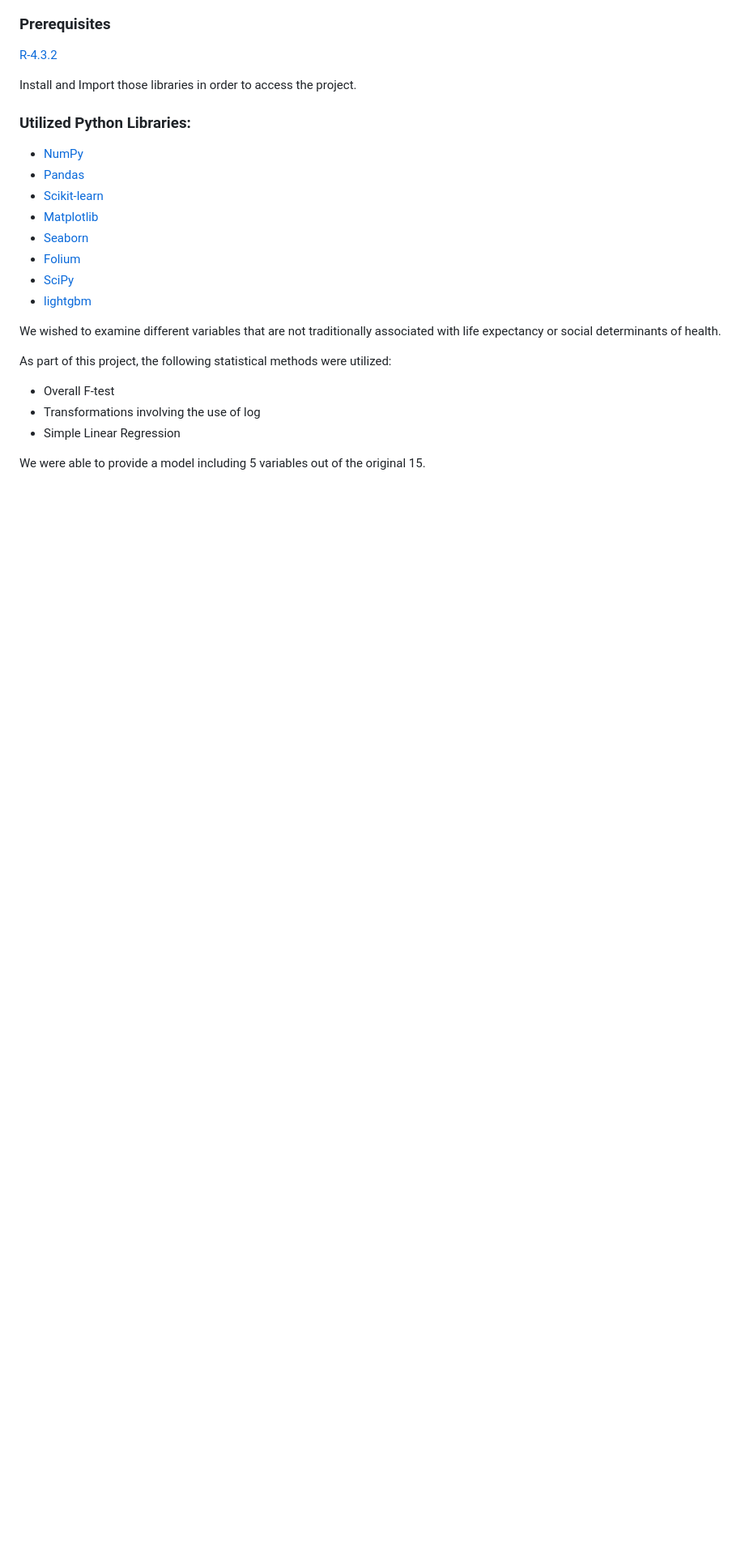
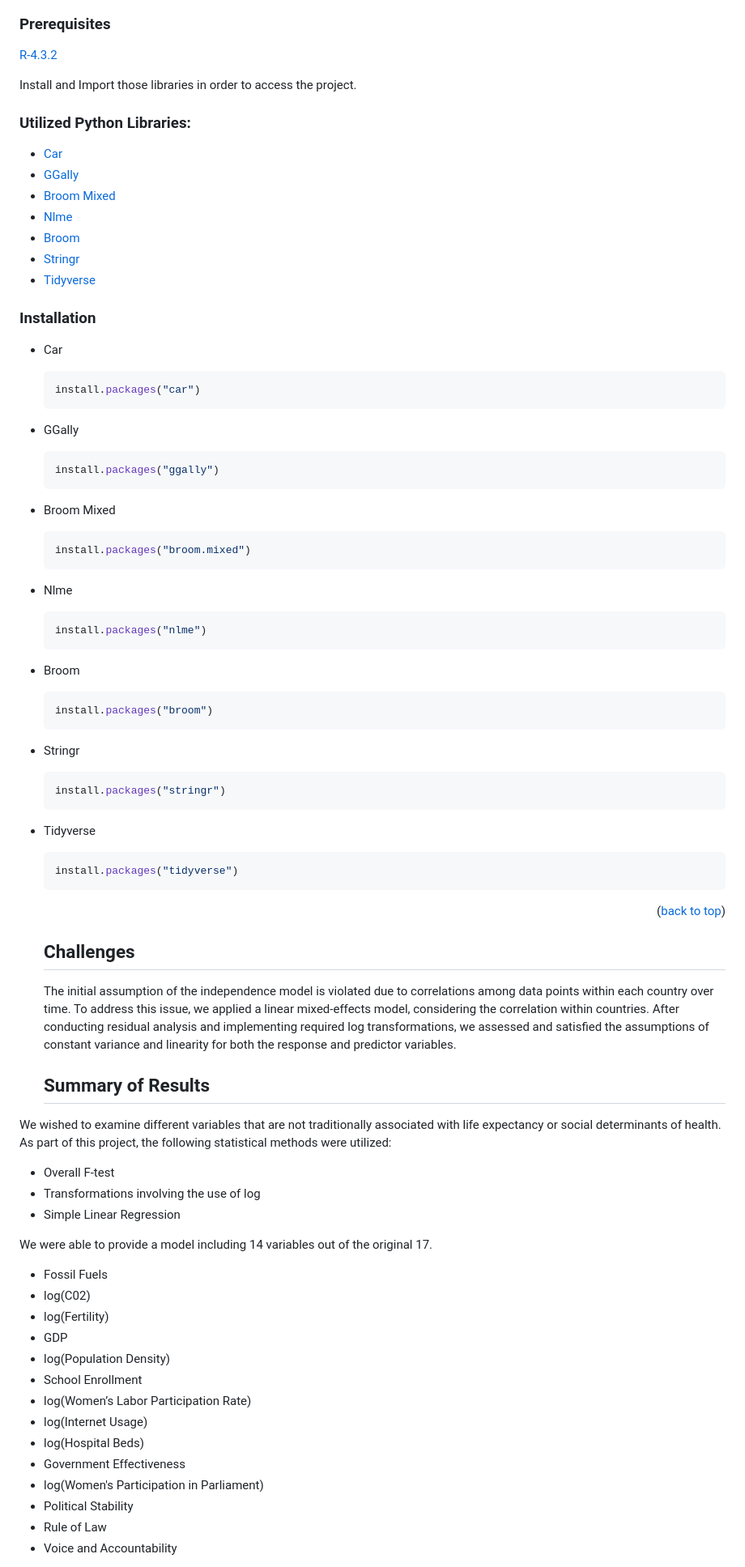
Before and after one commit to Karene123/ESG-Project, a Markdown page: README.md, the part around the change printed below. Shown: that part at 81% size. Rendered like a GitHub page; blank space fills up the shorter version.

````diff
--- a/README.md
+++ b/README.md
@@ -61,20 +61,71 @@ Install and Import those libraries in order to access the project.
 
 ### Utilized Python Libraries:
 
-* [NumPy](http://www.numpy.org/)
-* [Pandas](http://pandas.pydata.org/)
-* [Scikit-learn](http://scikit-learn.org/stable/)
-* [Matplotlib](http://matplotlib.org/)
-* [Seaborn](https://seaborn.pydata.org/)
-* [Folium](https://pypi.org/project/folium/)
-* [SciPy](https://www.scipy.org/)
-* [lightgbm](https://lightgbm.readthedocs.io/en/v3.3.2/)
+* [Car](https://cran.r-project.org/web/packages/car/index.html)
+* [GGally](https://cran.r-project.org/web/packages/GGally/index.html)
+* [Broom Mixed](https://cran.r-project.org/web/packages/broom.mixed/index.html)
+* [Nlme](https://svn.r-project.org/R-packages/trunk/nlme/R/nlme.R)
+* [Broom](https://broom.tidymodels.org/)
+* [Stringr](https://stringr.tidyverse.org/)
+* [Tidyverse](https://dplyr.tidyverse.org/)
+
+### Installation
+
+* Car
+  ```sh
+  install.packages("car")
+  ```
+* GGally
+  ```sh
+  install.packages("ggally")
+  ```
+* Broom Mixed
+  ```sh
+  install.packages("broom.mixed")
+  ```
+* Nlme
+  ```sh
+  install.packages("nlme")
+  ```
+* Broom
+  ```sh
+  install.packages("broom")
+  ```
+* Stringr
+  ```sh
+  install.packages("stringr")
+  ```
+* Tidyverse
+  ```sh
+  install.packages("tidyverse")
+  ```
+
+  <p align="right">(<a href="#readme-top">back to top</a>)</p>
+
+  ## Challenges
+  The initial assumption of the independence model is violated due to correlations among data points within each country over time. To address this issue, we applied a linear mixed-effects model, considering the correlation within countries. After conducting residual analysis and implementing required log transformations, we assessed and satisfied the assumptions of constant variance and linearity for both the response and predictor variables.
+
+  ## Summary of Results
 
 We wished to examine different variables that are not traditionally associated with life expectancy or social determinants of health.
-
 As part of this project, the following statistical methods were utilized:
 - Overall F-test
 - Transformations involving the use of log
 - Simple Linear Regression
 
-We were able to provide a model including 5 variables out of the original 15.
+We were able to provide a model including 14 variables out of the original 17.
+- Fossil Fuels
+- log(C02)
+- log(Fertility)
+- GDP
+- log(Population Density)
+- School Enrollment
+- log(Women’s Labor Participation Rate)
+- log(Internet Usage)
+- log(Hospital Beds)
+- Government Effectiveness
+- log(Women's Participation in Parliament)
+- Political Stability
+- Rule of Law
+- Voice and Accountability
+
````
Also changed, not shown: other parts of README.md (+21 -6 lines).
